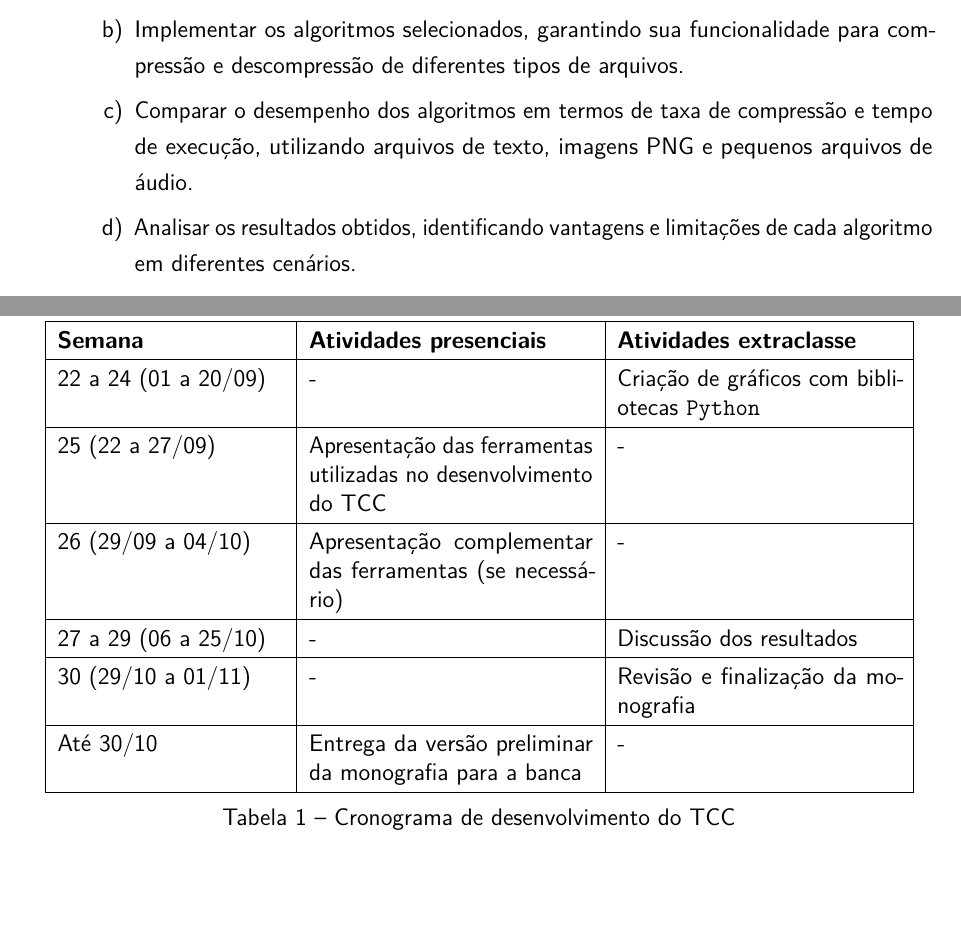
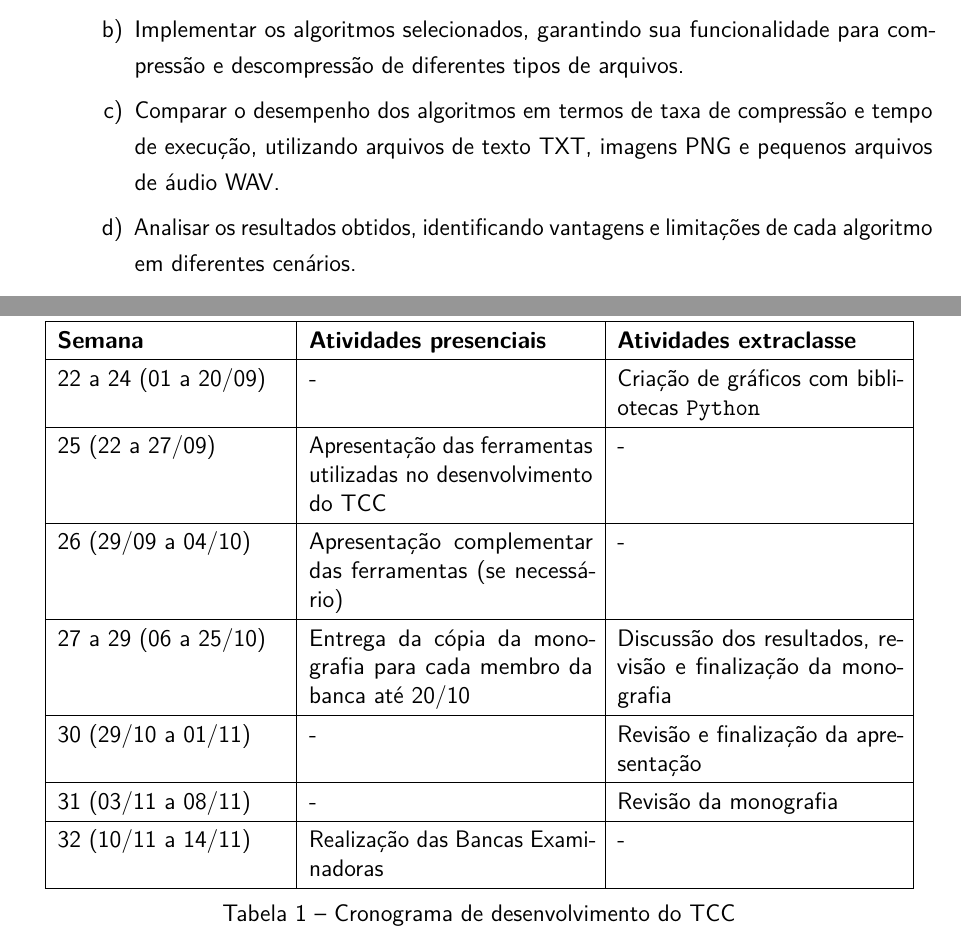
Before and after one commit to guhkadoo/unesp, a LaTeX thesis (Projeto e Implementação de Sistemas/TCC e Proposta/proposta.tex, which reads Projeto e Implementação de Sistemas/TCC e Proposta/chapters/cronograma.tex, Projeto e Implementação de Sistemas/TCC e Proposta/chapters/objetivos.tex): two parts of pages 8 and 13 of 14, joined at a grey line, cut so that both start at the same text, the shorter picture padded with empty space. Compiled offline with pdfLaTeX.

Commit message:
little changes made

```diff
--- a/Projeto e Implementação de Sistemas/TCC e Proposta/chapters/cronograma.tex
+++ b/Projeto e Implementação de Sistemas/TCC e Proposta/chapters/cronograma.tex
@@ -53,11 +53,13 @@ O cronograma a seguir apresenta a distribuição das atividades do Trabalho de C
         \hline
         26 (29/09 a 04/10) & Apresentação complementar das ferramentas (se necessário) & - \\
         \hline
-        27 a 29 (06 a 25/10) & - & Discussão dos resultados \\
+        27 a 29 (06 a 25/10) & Entrega da cópia da monografia para cada membro da banca até 20/10 & Discussão dos resultados, revisão e finalização da monografia \\
         \hline
-        30 (29/10 a 01/11) & - & Revisão e finalização da monografia \\
+        30 (29/10 a 01/11) & - & Revisão e finalização da apresentação \\
         \hline
-        Até 30/10 & Entrega da versão preliminar da monografia para a banca & - \\
+        31 (03/11 a 08/11) & - & Revisão da monografia \\
+        \hline
+        32 (10/11 a 14/11) & Realização das Bancas Examinadoras & - \\
         \hline
     \end{tabular}
     \caption{Cronograma de desenvolvimento do TCC}
--- a/Projeto e Implementação de Sistemas/TCC e Proposta/chapters/objetivos.tex
+++ b/Projeto e Implementação de Sistemas/TCC e Proposta/chapters/objetivos.tex
@@ -10,7 +10,8 @@ Analisar comparativamente a eficiência dos algoritmos clássicos de compressão
 \begin{alineas}
 	\item Descrever os princípios teóricos dos algoritmos de compressão de dados Huffman, LZ77, LZW e GZIP, destacando seus fundamentos e aplicações.
 	\item Implementar os algoritmos selecionados, garantindo sua funcionalidade para compressão e descompressão de diferentes tipos de arquivos.
-	\item Comparar o desempenho dos algoritmos em termos de taxa de compressão e tempo de execução, utilizando arquivos de texto, imagens PNG e pequenos arquivos de áudio.
+	\item Comparar o desempenho dos algoritmos em termos de taxa de compressão e tempo de execução, utilizando arquivos
+    de texto TXT, imagens PNG e pequenos arquivos de áudio WAV.
 	\item Analisar os resultados obtidos, identificando vantagens e limitações de cada algoritmo em diferentes cenários.
 	\item Avaliar a aplicabilidade dos algoritmos em diferentes contextos, fornecendo recomendações para a escolha do método mais adequado conforme a necessidade específica.
 \end{alineas}
```
Also changed, not shown: Projeto e Implementação de Sistemas/TCC e Proposta/chapters/introducao.tex (+4 -1 lines), Projeto e Implementação de Sistemas/TCC e Proposta/chapters/metodo.tex (+1 -1 lines), Projeto e Implementação de Sistemas/TCC e Proposta/chapters/problema.tex (+3 -1 lines), Projeto e Implementação de Sistemas/TCC e Proposta/chapters/referencias.bib (+8 -0 lines), Projeto e Implementação de Sistemas/TCC e Proposta/proposta.pdf.
